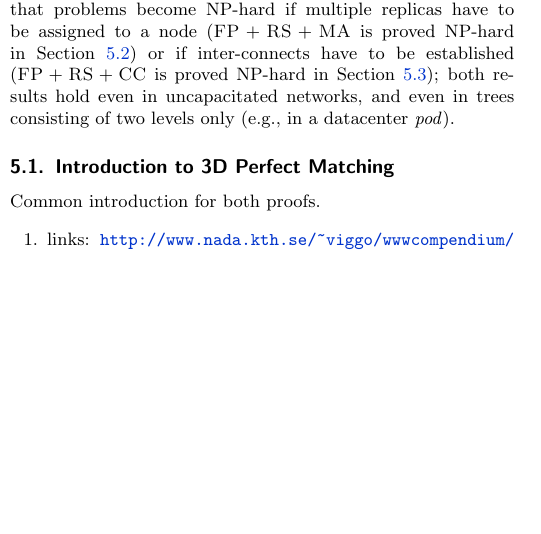
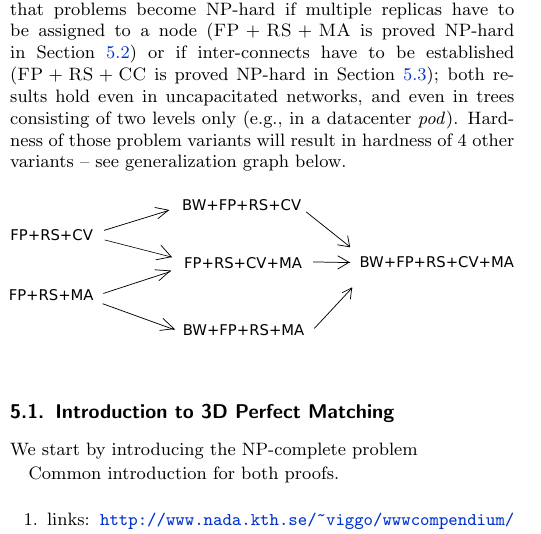
Before and after one commit to foo/virtual-cluster, a LaTeX paper (vcemb-locality.tex, which reads np-completeness.tex): part of one column of page 10 of 16, cut so that both start at the same text, the shorter picture padded with empty space. Compiled offline with pdfLaTeX.

Commit message:
Figure of generalizations of NP complete problems

```diff
--- a/np-completeness.tex
+++ b/np-completeness.tex
@@ -15,9 +15,20 @@ assigned to a node ($\FP+\RS+\MA$ is proved NP-hard in
 Section~\ref{ssec:fprsma}) or if inter-connects have to be established
 ($\FP+\RS+\CC$ is proved NP-hard in Section~\ref{ssec:fprscc}); both
 results hold even in uncapacitated networks, and even in trees
-consisting of two levels only (e.g., in a datacenter \emph{pod}).
+consisting of two levels only (e.g., in a
+datacenter \emph{pod}). Hardness of those problem variants will result
+in hardness of 4 other variants -- see generalization graph below.
+
+
+\begin{figure}[htbp]
+\includegraphics[width = \columnwidth]{figs/np-hierarchy}
+\end{figure}
+
+
 
 \subsection{Introduction to 3D Perfect Matching}
+
+We start by introducing the NP-complete problem
 
 Common introduction for both proofs.
 
```
Also changed, not shown: figs/np-hierarchy.eps (added), figs/np-hierarchy.svg (added), 1 other file.
